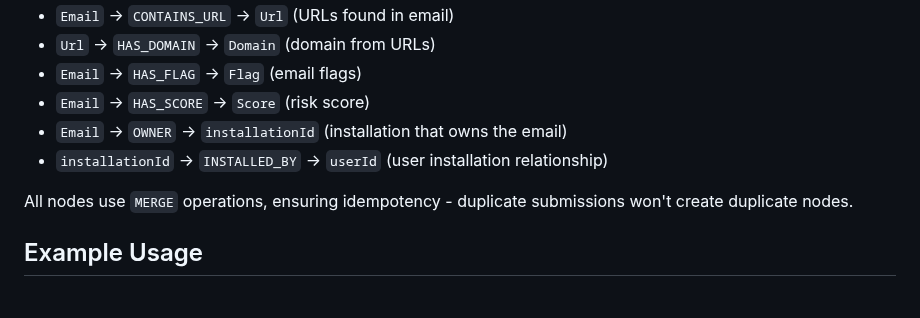
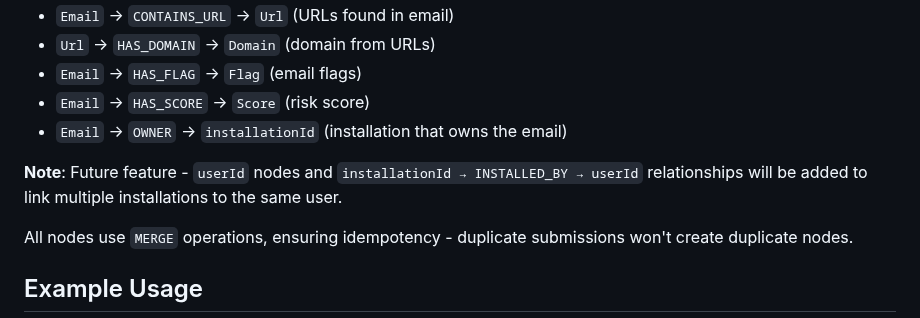
Before and after one commit to Harry-Waterman/def-acc-logiq, a Markdown page: Harbour/api/README.md, the part around the change. GitHub-like rendering.

```diff
--- a/Harbour/api/README.md
+++ b/Harbour/api/README.md
@@ -184,7 +184,8 @@ The API automatically creates the following graph structure in Neo4j:
 - `Email` → `HAS_FLAG` → `Flag` (email flags)
 - `Email` → `HAS_SCORE` → `Score` (risk score)
 - `Email` → `OWNER` → `installationId` (installation that owns the email)
-- `installationId` → `INSTALLED_BY` → `userId` (user installation relationship)
+
+**Note**: Future feature - `userId` nodes and `installationId → INSTALLED_BY → userId` relationships will be added to link multiple installations to the same user.
 
 All nodes use `MERGE` operations, ensuring idempotency - duplicate submissions won't create duplicate nodes.
 
```
Also changed, not shown: Harbour/README.md (+25 -10 lines).
